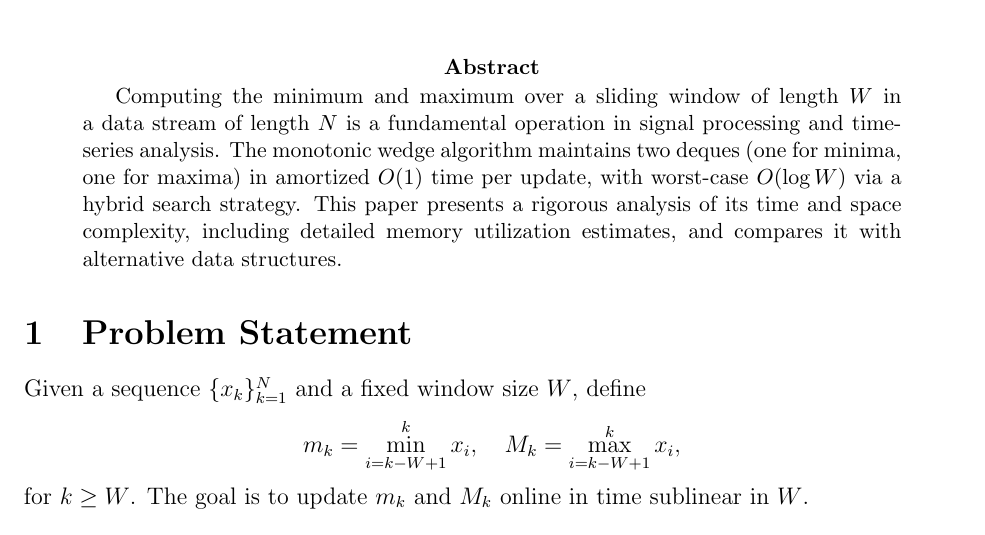
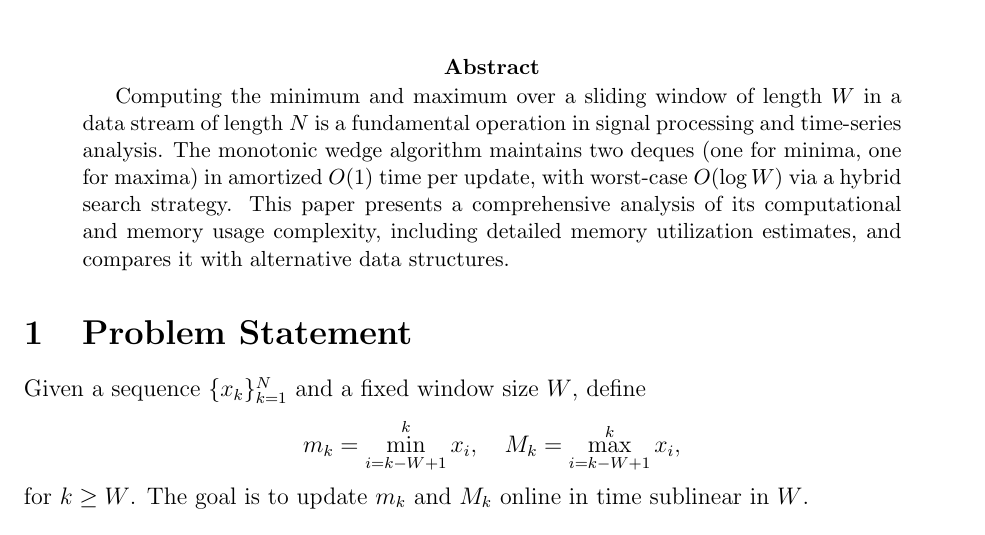
Before and after one commit to bareboat-necessities/bbn-wave-period-esp32, a LaTeX paper (bbn_wave_freq_m5atomS3/doc/sliding_window_min_max.tex): part of page 1 of 4, cut so that both start at the same text. Compiled offline with pdfLaTeX.

Commit message:
Update sliding_window_min_max.tex

```diff
--- a/bbn_wave_freq_m5atomS3/doc/sliding_window_min_max.tex
+++ b/bbn_wave_freq_m5atomS3/doc/sliding_window_min_max.tex
@@ -10,7 +10,7 @@
 \maketitle
 
 \begin{abstract}
-Computing the minimum and maximum over a sliding window of length \(W\) in a data stream of length \(N\) is a fundamental operation in signal processing and time-series analysis.  The monotonic wedge algorithm maintains two deques (one for minima, one for maxima) in amortized \(O(1)\) time per update, with worst-case \(O(\log W)\) via a hybrid search strategy.  This paper presents a rigorous analysis of its time and space complexity, including detailed memory utilization estimates, and compares it with alternative data structures.
+Computing the minimum and maximum over a sliding window of length \(W\) in a data stream of length \(N\) is a fundamental operation in signal processing and time-series analysis.  The monotonic wedge algorithm maintains two deques (one for minima, one for maxima) in amortized \(O(1)\) time per update, with worst-case \(O(\log W)\) via a hybrid search strategy.  This paper presents a comprehensive analysis of its computational and memory usage complexity, including detailed memory utilization estimates, and compares it with alternative data structures.
 \end{abstract}
 
 \section{Problem Statement}
```
